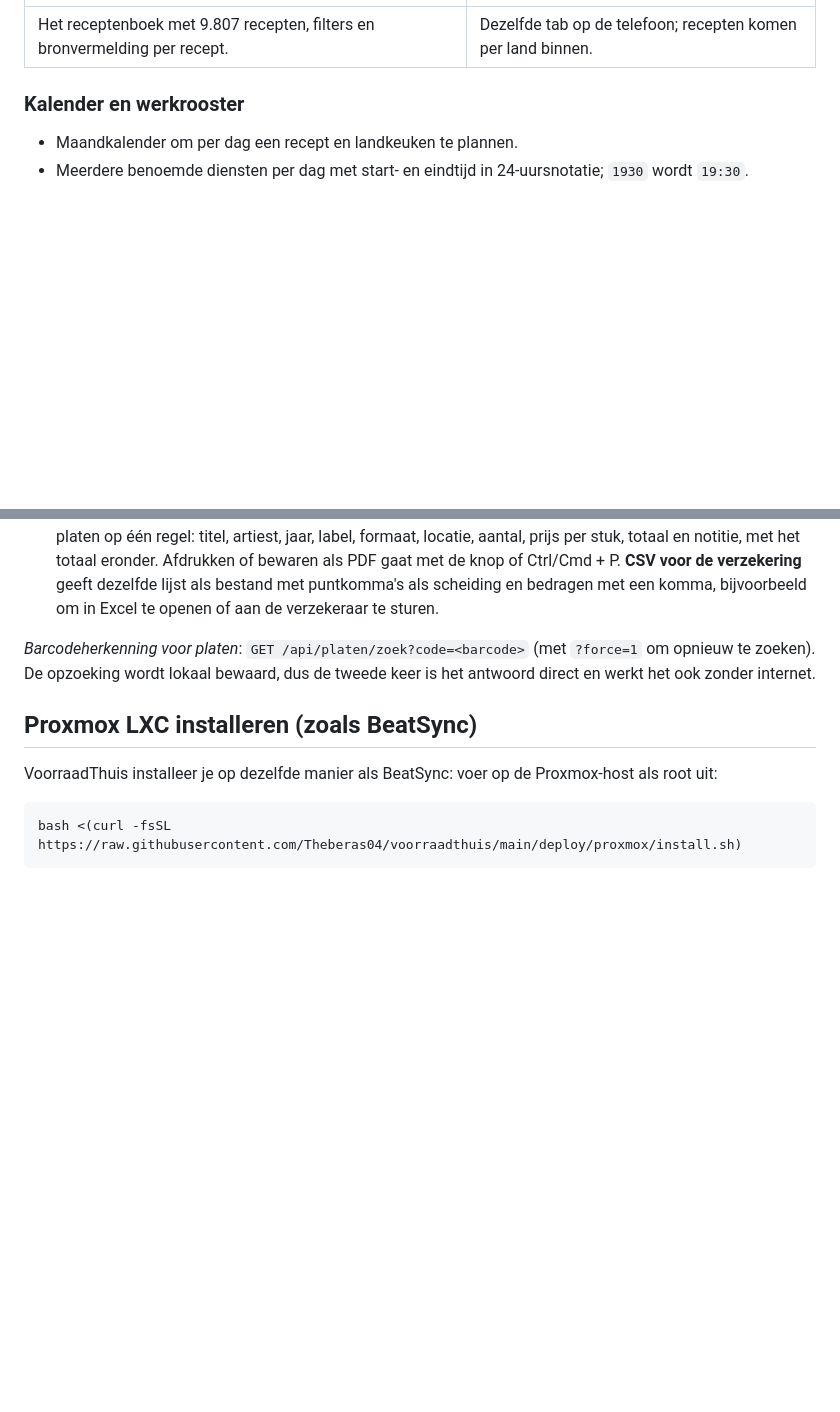
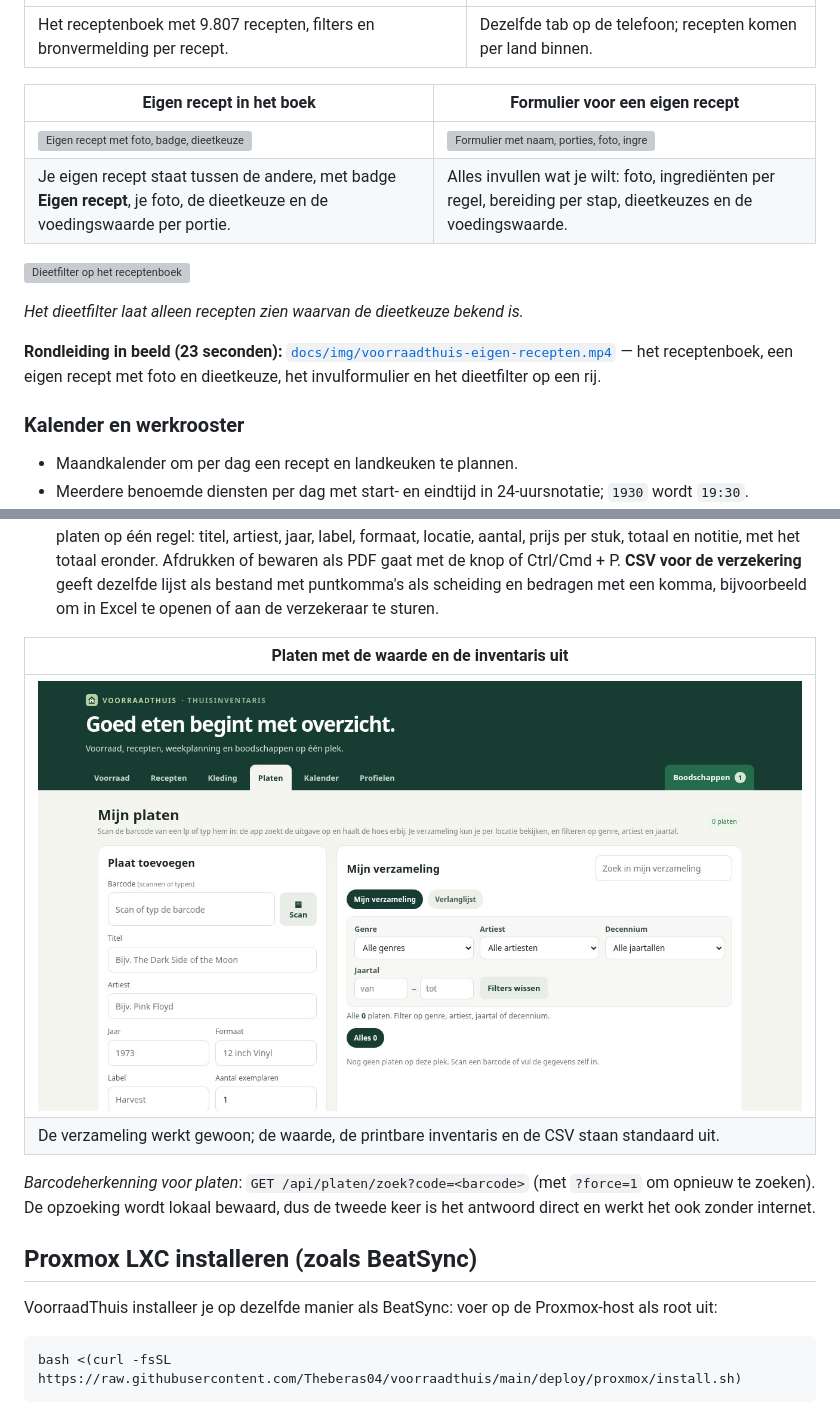
Before and after one commit to Theberas04/voorraadthuis, a Markdown page: README.md, 2 parts joined by grey strips. Drawn GitHub-style; pictures changed too: docs/img/platen-zonder-waarde.jpg (added); blank space fills up the shorter version; grey boxes are pictures that could not be loaded.

Commit message:
Beeld bij de eigen recepten: foto's, rondleiding van 23 seconden en de platensectie zonder waarde
- docs/img/eigen-recept-kaart.jpg, eigen-recept-formulier.jpg en
  eigen-recept-dieetfilter.jpg: het eigen recept in het boek, het invulformulier en
  het dieetfilter op het receptenboek.
- docs/img/voorraadthuis-eigen-recepten.mp4: rondleiding van 23 seconden (1280x720,
  h264, yuv420p, 714 frames) langs het receptenboek, een eigen recept, het formulier
  en het dieetfilter, met Nederlandse ondertitels per scène.
- docs/img/platen-zonder-waarde.jpg: de platenpagina zoals hij er nu uitziet — de
  verzameling werkt, de waardepil en de knoppen voor de inventaris staan uit.
- README verwijst naar alle vijf.

Tests: npm test - 241/241 groen.

```diff
--- a/README.md
+++ b/README.md
@@ -144,6 +144,17 @@ Alles in één app: **voorraad en boodschappen**, **receptenboek met kookpot**,
 | ![Receptenboek op desktop](docs/img/receptenboek-desktop.png) | ![Receptenboek op de telefoon](docs/img/receptenboek-mobiel.jpg) |
 | --- | --- |
 | Het receptenboek met 9.807 recepten, filters en bronvermelding per recept. | Dezelfde tab op de telefoon; recepten komen per land binnen. |
+
+| Eigen recept in het boek | Formulier voor een eigen recept |
+| --- | --- |
+| ![Eigen recept met foto, badge, dieetkeuze en voedingswaarde](docs/img/eigen-recept-kaart.jpg) | ![Formulier met naam, porties, foto, ingrediënten, dieetkeuzes en voedingswaarde](docs/img/eigen-recept-formulier.jpg) |
+| Je eigen recept staat tussen de andere, met badge **Eigen recept**, je foto, de dieetkeuze en de voedingswaarde per portie. | Alles invullen wat je wilt: foto, ingrediënten per regel, bereiding per stap, dieetkeuzes en de voedingswaarde. |
+
+![Dieetfilter op het receptenboek](docs/img/eigen-recept-dieetfilter.jpg)
+
+*Het dieetfilter laat alleen recepten zien waarvan de dieetkeuze bekend is.*
+
+**Rondleiding in beeld (23 seconden):** [`docs/img/voorraadthuis-eigen-recepten.mp4`](docs/img/voorraadthuis-eigen-recepten.mp4) — het receptenboek, een eigen recept met foto en dieetkeuze, het invulformulier en het dieetfilter op een rij.
 
 ### Kalender en werkrooster
 
@@ -297,6 +308,11 @@ Ontbreekt de hoes van een plaat die al in je verzameling staat, dan haalt de app
 
 - **Wat is de verzameling waard?** Boven de verzameling staat de totale waarde op basis van de prijzen die je zelf invult (prijs × aantal exemplaren). De verlanglijst telt niet mee, en wat nog geen prijs heeft wordt apart gemeld in plaats van als nul geteld; per plek zie je wat daar staat en wat het waard is.
 - **Inventaris voor de verzekering.** Met **🖨 Inventaris (print of PDF)** opent een overzichtelijke pagina met alle platen op één regel: titel, artiest, jaar, label, formaat, locatie, aantal, prijs per stuk, totaal en notitie, met het totaal eronder. Afdrukken of bewaren als PDF gaat met de knop of Ctrl/Cmd + P. **CSV voor de verzekering** geeft dezelfde lijst als bestand met puntkomma's als scheiding en bedragen met een komma, bijvoorbeeld om in Excel te openen of aan de verzekeraar te sturen.
+
+| Platen met de waarde en de inventaris uit |
+| --- |
+| ![Platenpagina zonder waardepil en zonder de knoppen voor de inventaris](docs/img/platen-zonder-waarde.jpg) |
+| De verzameling werkt gewoon; de waarde, de printbare inventaris en de CSV staan standaard uit. |
 
 *Barcodeherkenning voor platen*: `GET /api/platen/zoek?code=<barcode>` (met `?force=1` om opnieuw te zoeken). De opzoeking wordt lokaal bewaard, dus de tweede keer is het antwoord direct en werkt het ook zonder internet.
 
```
Also changed, not shown: 1 other file.
